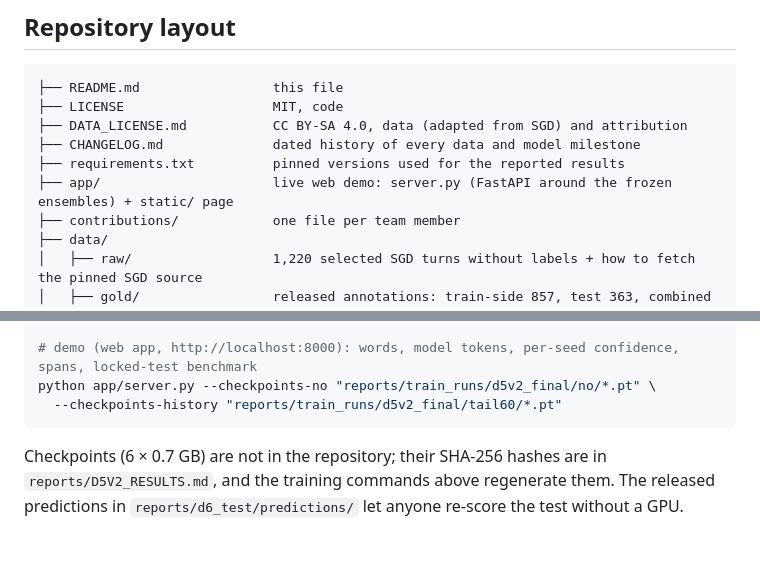
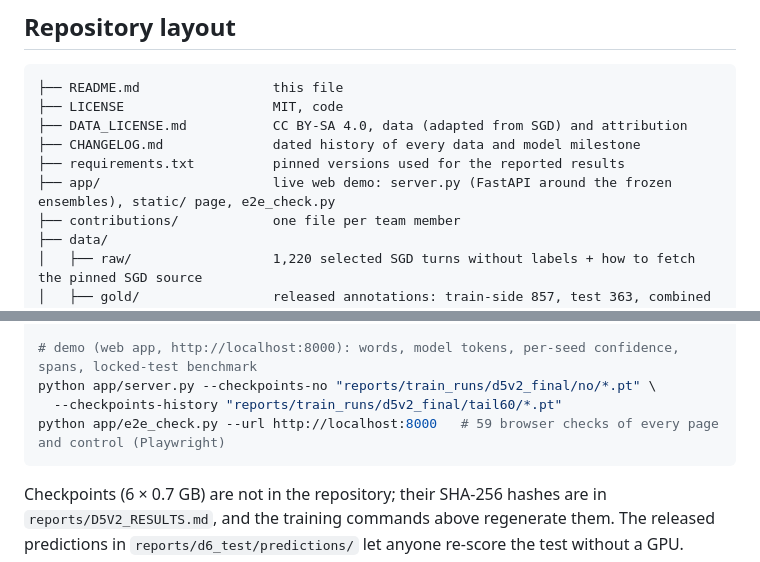
Before and after one commit to eneserman/OVERRIDE, a Markdown page: README.md, 2 parts joined by grey strips. Rendered like a GitHub page; blank space fills up the shorter version.

Commit message:
README: web demo check command
Co-Authored-By: Claude Opus 5.5 <noreply@anthropic.com>

````diff
--- a/README.md
+++ b/README.md
@@ -58,7 +58,7 @@ end and label all match (`scripts/evaluate_spans.py`).
 ├── DATA_LICENSE.md           CC BY-SA 4.0, data (adapted from SGD) and attribution
 ├── CHANGELOG.md              dated history of every data and model milestone
 ├── requirements.txt          pinned versions used for the reported results
-├── app/                      live web demo: server.py (FastAPI around the frozen ensembles) + static/ page
+├── app/                      live web demo: server.py (FastAPI around the frozen ensembles), static/ page, e2e_check.py
 ├── contributions/            one file per team member
 ├── data/
 │   ├── raw/                  1,220 selected SGD turns without labels + how to fetch the pinned SGD source
@@ -165,6 +165,7 @@ python scripts/demo.py --text "Actually, make it 7 pm at the same place." --chec
 # demo (web app, http://localhost:8000): words, model tokens, per-seed confidence, spans, locked-test benchmark
 python app/server.py --checkpoints-no "reports/train_runs/d5v2_final/no/*.pt" \
   --checkpoints-history "reports/train_runs/d5v2_final/tail60/*.pt"
+python app/e2e_check.py --url http://localhost:8000   # 59 browser checks of every page and control (Playwright)
 ```
 
 Checkpoints (6 × 0.7 GB) are not in the repository; their SHA-256 hashes are in `reports/D5V2_RESULTS.md`, and the
````
